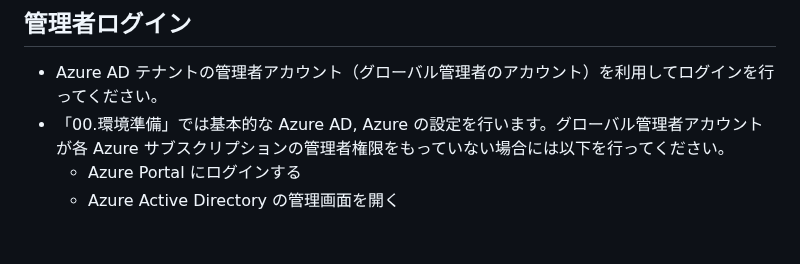
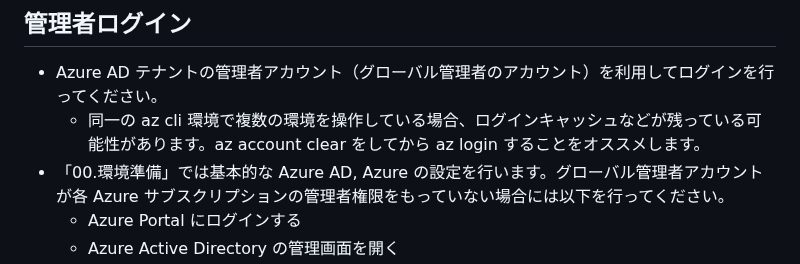
Before and after one commit to nakamacchi/AzureCAF.LandingZones.Demo, a Markdown page: 00.環境準備/00_01_環境変数設定.md, the part around the change. Drawn GitHub-style; blank space fills up the shorter version.

```diff
--- a/00.環境準備/00_01_環境変数設定.md
+++ b/00.環境準備/00_01_環境変数設定.md
@@ -3,6 +3,7 @@
 ## 管理者ログイン
 
 - Azure AD テナントの管理者アカウント（グローバル管理者のアカウント）を利用してログインを行ってください。
+  - 同一の az cli 環境で複数の環境を操作している場合、ログインキャッシュなどが残っている可能性があります。az account clear をしてから az login することをオススメします。
 - 「00.環境準備」では基本的な Azure AD, Azure の設定を行います。グローバル管理者アカウントが各 Azure サブスクリプションの管理者権限をもっていない場合には以下を行ってください。
   - Azure Portal にログインする
   - Azure Active Directory の管理画面を開く
```
